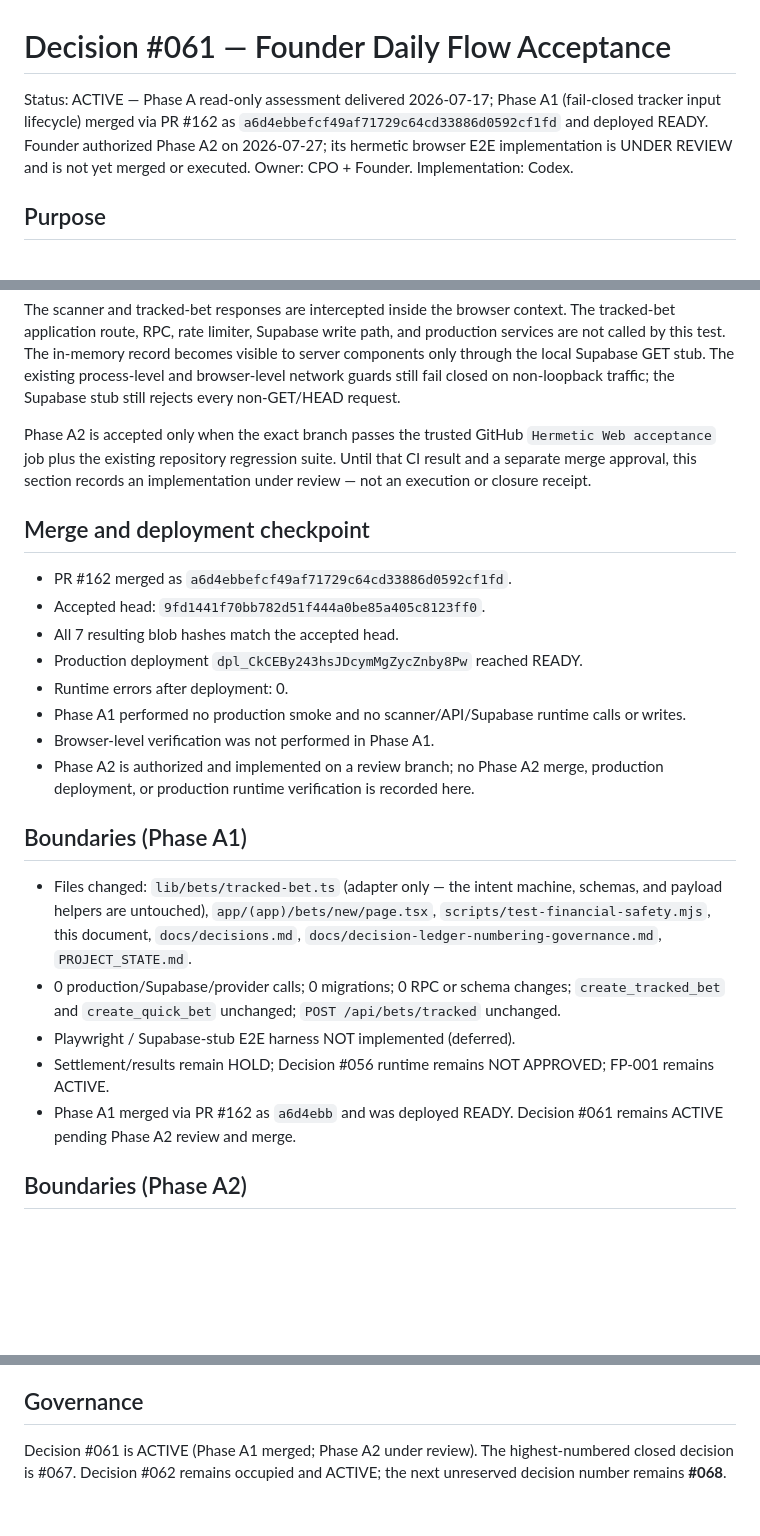
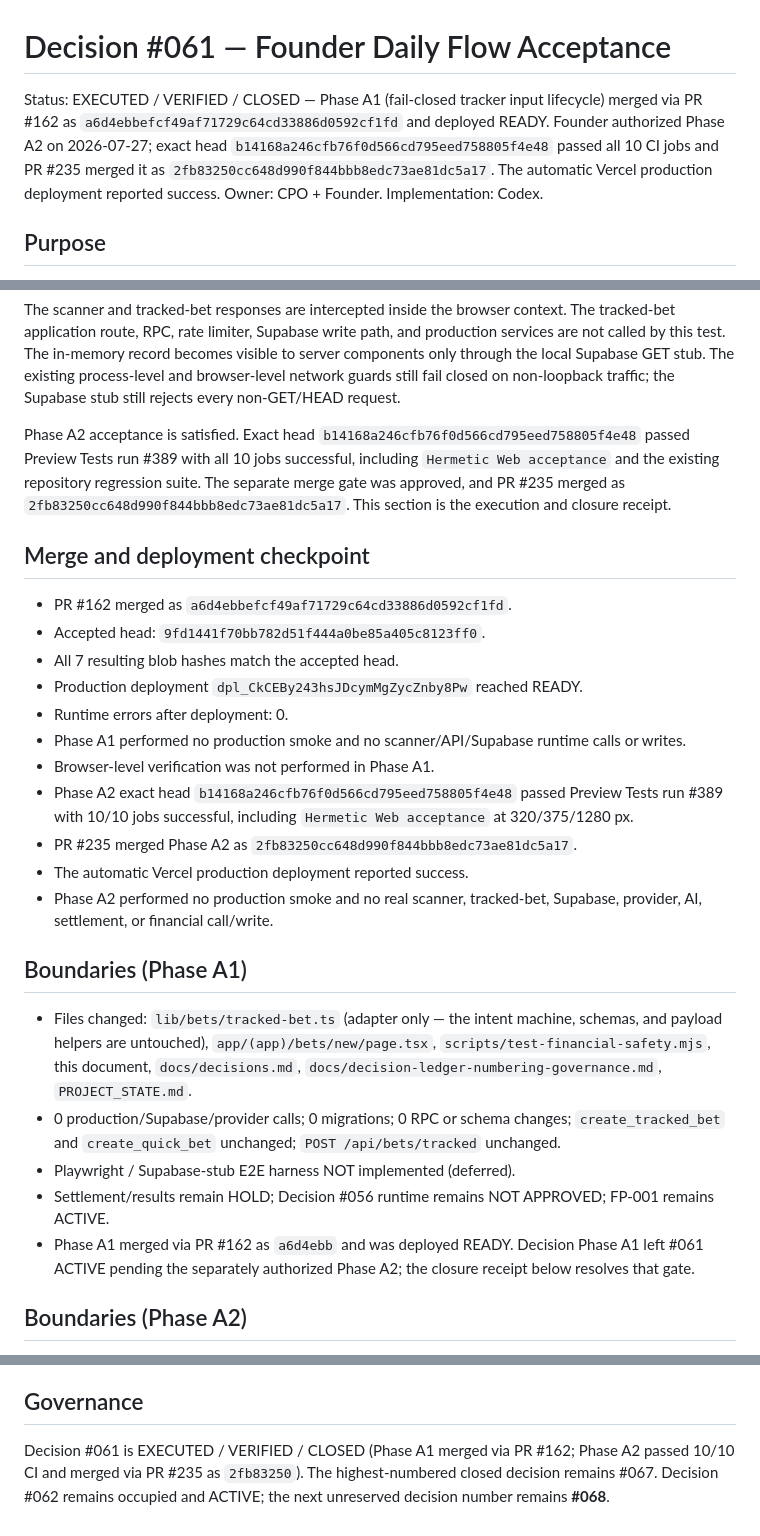
Before and after one commit to xadddd88/bettracker-v1, a Markdown page: docs/daily-flow-acceptance-decision-061.md, 3 parts joined by grey strips. Rendered like a GitHub page; blank space fills up the shorter version.

Commit message:
docs: reconcile Decision #061 in daily-flow-acceptance-decision-061.md

```diff
--- a/docs/daily-flow-acceptance-decision-061.md
+++ b/docs/daily-flow-acceptance-decision-061.md
@@ -1,10 +1,12 @@
 # Decision #061 — Founder Daily Flow Acceptance
 
-Status: ACTIVE — Phase A read-only assessment delivered 2026-07-17; Phase A1
-(fail-closed tracker input lifecycle) merged via PR #162 as
+Status: EXECUTED / VERIFIED / CLOSED — Phase A1 (fail-closed tracker input
+lifecycle) merged via PR #162 as
 `a6d4ebbefcf49af71729c64cd33886d0592cf1fd` and deployed READY. Founder
-authorized Phase A2 on 2026-07-27; its hermetic browser E2E implementation is
-UNDER REVIEW and is not yet merged or executed. Owner: CPO + Founder.
+authorized Phase A2 on 2026-07-27; exact head
+`b14168a246cfb76f0d566cd795eed758805f4e48` passed all 10 CI jobs and PR
+#235 merged it as `2fb83250cc648d990f844bbb8edc73ae81dc5a17`. The automatic
+Vercel production deployment reported success. Owner: CPO + Founder.
 Implementation: Codex.
 
 ## Purpose
@@ -179,10 +181,12 @@ The existing process-level and browser-level network guards still fail closed
 on non-loopback traffic; the Supabase stub still rejects every non-GET/HEAD
 request.
 
-Phase A2 is accepted only when the exact branch passes the trusted GitHub
-`Hermetic Web acceptance` job plus the existing repository regression suite.
-Until that CI result and a separate merge approval, this section records an
-implementation under review — not an execution or closure receipt.
+Phase A2 acceptance is satisfied. Exact head
+`b14168a246cfb76f0d566cd795eed758805f4e48` passed Preview Tests run #389
+with all 10 jobs successful, including `Hermetic Web acceptance` and the
+existing repository regression suite. The separate merge gate was approved,
+and PR #235 merged as `2fb83250cc648d990f844bbb8edc73ae81dc5a17`.
+This section is the execution and closure receipt.
 
 ## Merge and deployment checkpoint
 
@@ -194,8 +198,14 @@ implementation under review — not an execution or closure receipt.
 - Phase A1 performed no production smoke and no scanner/API/Supabase runtime
   calls or writes.
 - Browser-level verification was not performed in Phase A1.
-- Phase A2 is authorized and implemented on a review branch; no Phase A2 merge,
-  production deployment, or production runtime verification is recorded here.
+- Phase A2 exact head `b14168a246cfb76f0d566cd795eed758805f4e48`
+  passed Preview Tests run #389 with 10/10 jobs successful, including
+  `Hermetic Web acceptance` at 320/375/1280 px.
+- PR #235 merged Phase A2 as
+  `2fb83250cc648d990f844bbb8edc73ae81dc5a17`.
+- The automatic Vercel production deployment reported success.
+- Phase A2 performed no production smoke and no real scanner, tracked-bet,
+  Supabase, provider, AI, settlement, or financial call/write.
 
 ## Boundaries (Phase A1)
 
@@ -211,7 +221,7 @@ implementation under review — not an execution or closure receipt.
 - Settlement/results remain HOLD; Decision #056 runtime remains NOT
   APPROVED; FP-001 remains ACTIVE.
 - Phase A1 merged via PR #162 as `a6d4ebb` and was deployed READY. Decision
-  #061 remains ACTIVE pending Phase A2 review and merge.
+  Phase A1 left #061 ACTIVE pending the separately authorized Phase A2; the closure receipt below resolves that gate.
 
 ## Boundaries (Phase A2)
 
@@ -232,6 +242,7 @@ implementation under review — not an execution or closure receipt.
 
 ## Governance
 
-Decision #061 is ACTIVE (Phase A1 merged; Phase A2 under review). The
-highest-numbered closed decision is #067. Decision #062 remains occupied and
-ACTIVE; the next unreserved decision number remains **#068**.
+Decision #061 is EXECUTED / VERIFIED / CLOSED (Phase A1 merged via PR #162;
+Phase A2 passed 10/10 CI and merged via PR #235 as `2fb83250`). The
+highest-numbered closed decision remains #067. Decision #062 remains occupied
+and ACTIVE; the next unreserved decision number remains **#068**.
```
